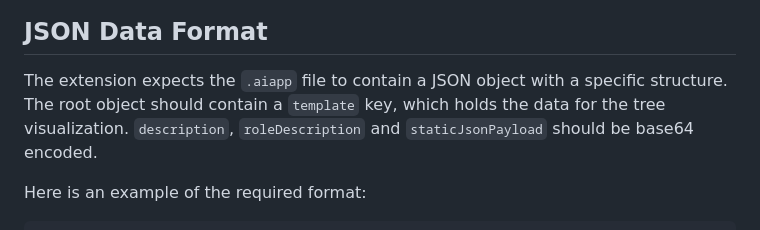
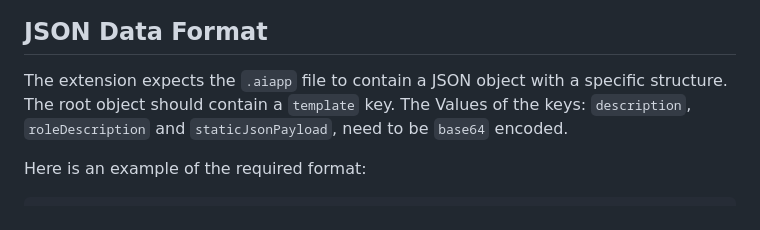
Before and after one commit to AdityaPradhan7/vscode-tree-extension, a Markdown page: README.md, the part around the change. GitHub-like rendering.

Commit message:
Initial Commit

```diff
--- a/README.md
+++ b/README.md
@@ -19,7 +19,7 @@ This extension provides a custom tree viewer for `.aiapp` files within Visual St
 
 ## JSON Data Format
 
-The extension expects the `.aiapp` file to contain a JSON object with a specific structure. The root object should contain a `template` key, which holds the data for the tree visualization. `description`, `roleDescription` and `staticJsonPayload` should be base64 encoded.
+The extension expects the `.aiapp` file to contain a JSON object with a specific structure. The root object should contain a `template` key. The Values of the keys: `description`, `roleDescription` and `staticJsonPayload`, need to be `base64` encoded.
 
 Here is an example of the required format:
 
```
